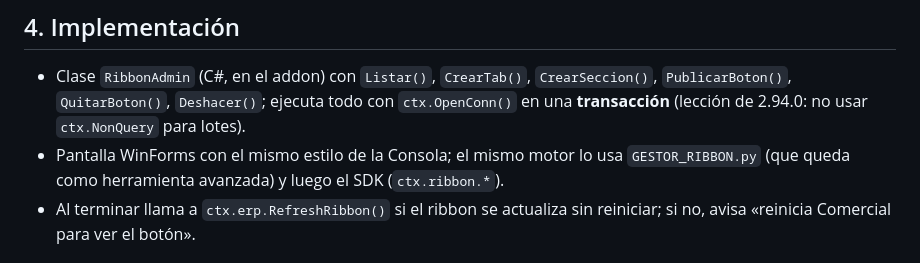
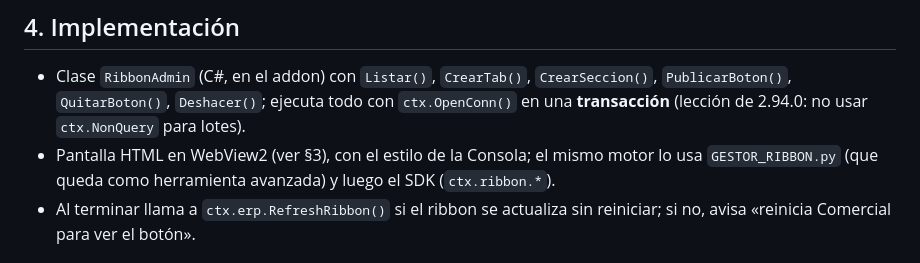
Before and after one commit to DonPapiCandelas/BrosLMVTotal, a Markdown page: docs/DISENO_CREAR_BOTON.md, the part around the change. Drawn GitHub-style.

Commit message:
docs: crear botón — corregir la nota de implementación (la pantalla es HTML en WebView2, no WinForms)
Co-Authored-By: Claude Sonnet 5.5 <noreply@anthropic.com>

```diff
--- a/docs/DISENO_CREAR_BOTON.md
+++ b/docs/DISENO_CREAR_BOTON.md
@@ -41,7 +41,7 @@ La pantalla será **HTML dentro de WebView2**, con puente de mensajes (`postMess
 ## 4. Implementación
 
 - Clase `RibbonAdmin` (C#, en el addon) con `Listar()`, `CrearTab()`, `CrearSeccion()`, `PublicarBoton()`, `QuitarBoton()`, `Deshacer()`; ejecuta todo con `ctx.OpenConn()` en una **transacción** (lección de 2.94.0: no usar `ctx.NonQuery` para lotes).
-- Pantalla WinForms con el mismo estilo de la Consola; el mismo motor lo usa `GESTOR_RIBBON.py` (que queda como herramienta avanzada) y luego el SDK (`ctx.ribbon.*`).
+- Pantalla HTML en WebView2 (ver §3), con el estilo de la Consola; el mismo motor lo usa `GESTOR_RIBBON.py` (que queda como herramienta avanzada) y luego el SDK (`ctx.ribbon.*`).
 - Al terminar llama a `ctx.erp.RefreshRibbon()` si el ribbon se actualiza sin reiniciar; si no, avisa «reinicia Comercial para ver el botón».
 
 ## 5. Pruebas previas en el laboratorio (antes de programar la pantalla)
```
